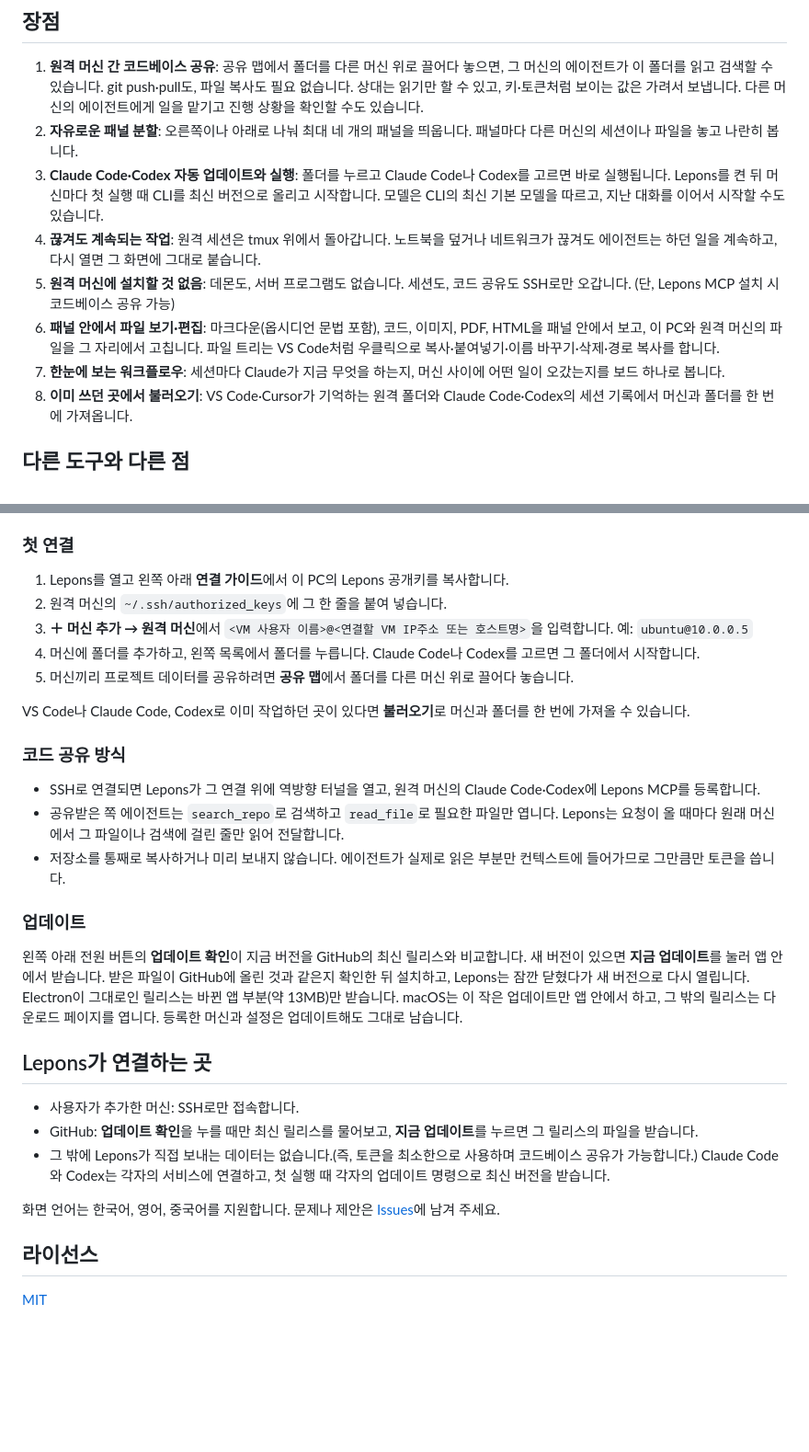
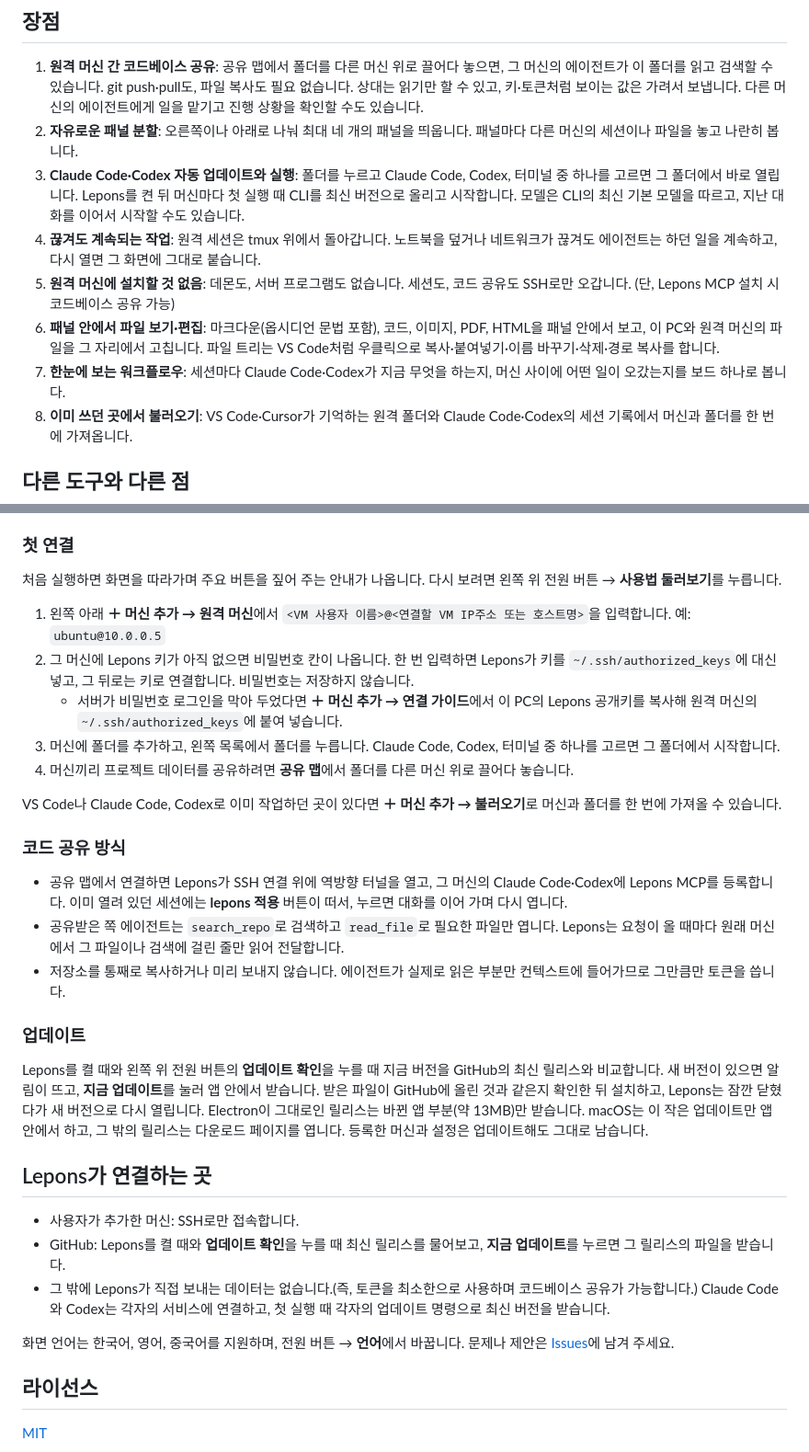
Before and after one commit to joyuno/lepons, a Markdown page: README.md, 2 parts joined by grey strips. Shown at 92% size. GitHub-like rendering; blank space fills up the shorter version.

Commit message:
README for 1.6.6: first-run tour, password key setup, new rail layout, Codex workflow
Co-Authored-By: Claude Opus 5.5 <noreply@anthropic.com>

```diff
--- a/README.md
+++ b/README.md
@@ -30,11 +30,11 @@
 
 1. **원격 머신 간 코드베이스 공유**: 공유 맵에서 폴더를 다른 머신 위로 끌어다 놓으면, 그 머신의 에이전트가 이 폴더를 읽고 검색할 수 있습니다. git push·pull도, 파일 복사도 필요 없습니다. 상대는 읽기만 할 수 있고, 키·토큰처럼 보이는 값은 가려서 보냅니다. 다른 머신의 에이전트에게 일을 맡기고 진행 상황을 확인할 수도 있습니다.
 2. **자유로운 패널 분할**: 오른쪽이나 아래로 나눠 최대 네 개의 패널을 띄웁니다. 패널마다 다른 머신의 세션이나 파일을 놓고 나란히 봅니다.
-3. **Claude Code·Codex 자동 업데이트와 실행**: 폴더를 누르고 Claude Code나 Codex를 고르면 바로 실행됩니다. Lepons를 켠 뒤 머신마다 첫 실행 때 CLI를 최신 버전으로 올리고 시작합니다. 모델은 CLI의 최신 기본 모델을 따르고, 지난 대화를 이어서 시작할 수도 있습니다.
+3. **Claude Code·Codex 자동 업데이트와 실행**: 폴더를 누르고 Claude Code, Codex, 터미널 중 하나를 고르면 그 폴더에서 바로 열립니다. Lepons를 켠 뒤 머신마다 첫 실행 때 CLI를 최신 버전으로 올리고 시작합니다. 모델은 CLI의 최신 기본 모델을 따르고, 지난 대화를 이어서 시작할 수도 있습니다.
 4. **끊겨도 계속되는 작업**: 원격 세션은 tmux 위에서 돌아갑니다. 노트북을 덮거나 네트워크가 끊겨도 에이전트는 하던 일을 계속하고, 다시 열면 그 화면에 그대로 붙습니다.
 5. **원격 머신에 설치할 것 없음**: 데몬도, 서버 프로그램도 없습니다. 세션도, 코드 공유도 SSH로만 오갑니다. (단, Lepons MCP 설치 시 코드베이스 공유 가능)
 6. **패널 안에서 파일 보기·편집**: 마크다운(옵시디언 문법 포함), 코드, 이미지, PDF, HTML을 패널 안에서 보고, 이 PC와 원격 머신의 파일을 그 자리에서 고칩니다. 파일 트리는 VS Code처럼 우클릭으로 복사·붙여넣기·이름 바꾸기·삭제·경로 복사를 합니다.
-7. **한눈에 보는 워크플로우**: 세션마다 Claude가 지금 무엇을 하는지, 머신 사이에 어떤 일이 오갔는지를 보드 하나로 봅니다.
+7. **한눈에 보는 워크플로우**: 세션마다 Claude Code·Codex가 지금 무엇을 하는지, 머신 사이에 어떤 일이 오갔는지를 보드 하나로 봅니다.
 8. **이미 쓰던 곳에서 불러오기**: VS Code·Cursor가 기억하는 원격 폴더와 Claude Code·Codex의 세션 기록에서 머신과 폴더를 한 번에 가져옵니다.
 
 ## 다른 도구와 다른 점
@@ -53,31 +53,33 @@
 
 ### 첫 연결
 
-1. Lepons를 열고 왼쪽 아래 **연결 가이드**에서 이 PC의 Lepons 공개키를 복사합니다.
-2. 원격 머신의 `~/.ssh/authorized_keys`에 그 한 줄을 붙여 넣습니다.
-3. **＋ 머신 추가 → 원격 머신**에서 `<VM 사용자 이름>@<연결할 VM IP주소 또는 호스트명>`을 입력합니다. 예: `ubuntu@10.0.0.5`
-4. 머신에 폴더를 추가하고, 왼쪽 목록에서 폴더를 누릅니다. Claude Code나 Codex를 고르면 그 폴더에서 시작합니다.
-5. 머신끼리 프로젝트 데이터를 공유하려면 **공유 맵**에서 폴더를 다른 머신 위로 끌어다 놓습니다.
+처음 실행하면 화면을 따라가며 주요 버튼을 짚어 주는 안내가 나옵니다. 다시 보려면 왼쪽 위 전원 버튼 → **사용법 둘러보기**를 누릅니다.
 
-VS Code나 Claude Code, Codex로 이미 작업하던 곳이 있다면 **불러오기**로 머신과 폴더를 한 번에 가져올 수 있습니다.
+1. 왼쪽 아래 **＋ 머신 추가 → 원격 머신**에서 `<VM 사용자 이름>@<연결할 VM IP주소 또는 호스트명>`을 입력합니다. 예: `ubuntu@10.0.0.5`
+2. 그 머신에 Lepons 키가 아직 없으면 비밀번호 칸이 나옵니다. 한 번 입력하면 Lepons가 키를 `~/.ssh/authorized_keys`에 대신 넣고, 그 뒤로는 키로 연결합니다. 비밀번호는 저장하지 않습니다.
+   - 서버가 비밀번호 로그인을 막아 두었다면 **＋ 머신 추가 → 연결 가이드**에서 이 PC의 Lepons 공개키를 복사해 원격 머신의 `~/.ssh/authorized_keys`에 붙여 넣습니다.
+3. 머신에 폴더를 추가하고, 왼쪽 목록에서 폴더를 누릅니다. Claude Code, Codex, 터미널 중 하나를 고르면 그 폴더에서 시작합니다.
+4. 머신끼리 프로젝트 데이터를 공유하려면 **공유 맵**에서 폴더를 다른 머신 위로 끌어다 놓습니다.
+
+VS Code나 Claude Code, Codex로 이미 작업하던 곳이 있다면 **＋ 머신 추가 → 불러오기**로 머신과 폴더를 한 번에 가져올 수 있습니다.
 
 ### 코드 공유 방식
 
-- SSH로 연결되면 Lepons가 그 연결 위에 역방향 터널을 열고, 원격 머신의 Claude Code·Codex에 Lepons MCP를 등록합니다.
+- 공유 맵에서 연결하면 Lepons가 SSH 연결 위에 역방향 터널을 열고, 그 머신의 Claude Code·Codex에 Lepons MCP를 등록합니다. 이미 열려 있던 세션에는 **lepons 적용** 버튼이 떠서, 누르면 대화를 이어 가며 다시 엽니다.
 - 공유받은 쪽 에이전트는 `search_repo`로 검색하고 `read_file`로 필요한 파일만 엽니다. Lepons는 요청이 올 때마다 원래 머신에서 그 파일이나 검색에 걸린 줄만 읽어 전달합니다.
 - 저장소를 통째로 복사하거나 미리 보내지 않습니다. 에이전트가 실제로 읽은 부분만 컨텍스트에 들어가므로 그만큼만 토큰을 씁니다.
 
 ### 업데이트
 
-왼쪽 아래 전원 버튼의 **업데이트 확인**이 지금 버전을 GitHub의 최신 릴리스와 비교합니다. 새 버전이 있으면 **지금 업데이트**를 눌러 앱 안에서 받습니다. 받은 파일이 GitHub에 올린 것과 같은지 확인한 뒤 설치하고, Lepons는 잠깐 닫혔다가 새 버전으로 다시 열립니다. Electron이 그대로인 릴리스는 바뀐 앱 부분(약 13MB)만 받습니다. macOS는 이 작은 업데이트만 앱 안에서 하고, 그 밖의 릴리스는 다운로드 페이지를 엽니다. 등록한 머신과 설정은 업데이트해도 그대로 남습니다.
+Lepons를 켤 때와 왼쪽 위 전원 버튼의 **업데이트 확인**을 누를 때 지금 버전을 GitHub의 최신 릴리스와 비교합니다. 새 버전이 있으면 알림이 뜨고, **지금 업데이트**를 눌러 앱 안에서 받습니다. 받은 파일이 GitHub에 올린 것과 같은지 확인한 뒤 설치하고, Lepons는 잠깐 닫혔다가 새 버전으로 다시 열립니다. Electron이 그대로인 릴리스는 바뀐 앱 부분(약 13MB)만 받습니다. macOS는 이 작은 업데이트만 앱 안에서 하고, 그 밖의 릴리스는 다운로드 페이지를 엽니다. 등록한 머신과 설정은 업데이트해도 그대로 남습니다.
 
 ## Lepons가 연결하는 곳
 
 - 사용자가 추가한 머신: SSH로만 접속합니다.
-- GitHub: **업데이트 확인**을 누를 때만 최신 릴리스를 물어보고, **지금 업데이트**를 누르면 그 릴리스의 파일을 받습니다.
+- GitHub: Lepons를 켤 때와 **업데이트 확인**을 누를 때 최신 릴리스를 물어보고, **지금 업데이트**를 누르면 그 릴리스의 파일을 받습니다.
 - 그 밖에 Lepons가 직접 보내는 데이터는 없습니다.(즉, 토큰을 최소한으로 사용하며 코드베이스 공유가 가능합니다.) Claude Code와 Codex는 각자의 서비스에 연결하고, 첫 실행 때 각자의 업데이트 명령으로 최신 버전을 받습니다.
 
-화면 언어는 한국어, 영어, 중국어를 지원합니다. 문제나 제안은 [Issues](https://github.com/joyuno/lepons/issues)에 남겨 주세요.
+화면 언어는 한국어, 영어, 중국어를 지원하며, 전원 버튼 → **언어**에서 바꿉니다. 문제나 제안은 [Issues](https://github.com/joyuno/lepons/issues)에 남겨 주세요.
 
 ## 라이선스
 
```
